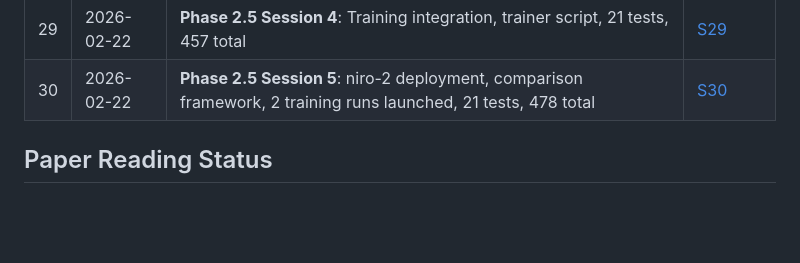
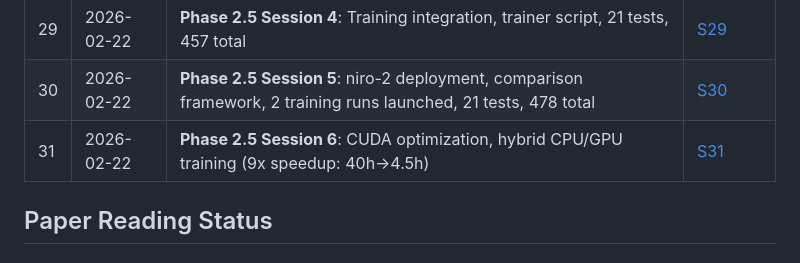
Before and after one commit to shoaib6174/safe-rl-pe, a Markdown page: docs/workflow_tracker.md, the part around the change. Drawn GitHub-style; blank space fills up the shorter version.

Commit message:
Session 31 worklog: CUDA optimization, 9x training speedup
Co-Authored-By: Claude Opus 4.6 <noreply@anthropic.com>

```diff
--- a/docs/workflow_tracker.md
+++ b/docs/workflow_tracker.md
@@ -41,6 +41,7 @@
 | 28 | 2026-02-22 | **Phase 2.5 Session 3**: BarrierNet actor + PPO agent, rollout buffer, 32 tests, 436 total | [S28](worklogs/2026-02-22_S28.md) |
 | 29 | 2026-02-22 | **Phase 2.5 Session 4**: Training integration, trainer script, 21 tests, 457 total | [S29](worklogs/2026-02-22_S29.md) |
 | 30 | 2026-02-22 | **Phase 2.5 Session 5**: niro-2 deployment, comparison framework, 2 training runs launched, 21 tests, 478 total | [S30](worklogs/2026-02-22_S30.md) |
+| 31 | 2026-02-22 | **Phase 2.5 Session 6**: CUDA optimization, hybrid CPU/GPU training (9x speedup: 40h→4.5h) | [S31](worklogs/2026-02-22_S31.md) |
 
 ## Paper Reading Status
 
```
Also changed, not shown: docs/worklogs/2026-02-22_S31.md (added, +87 -0 lines).
